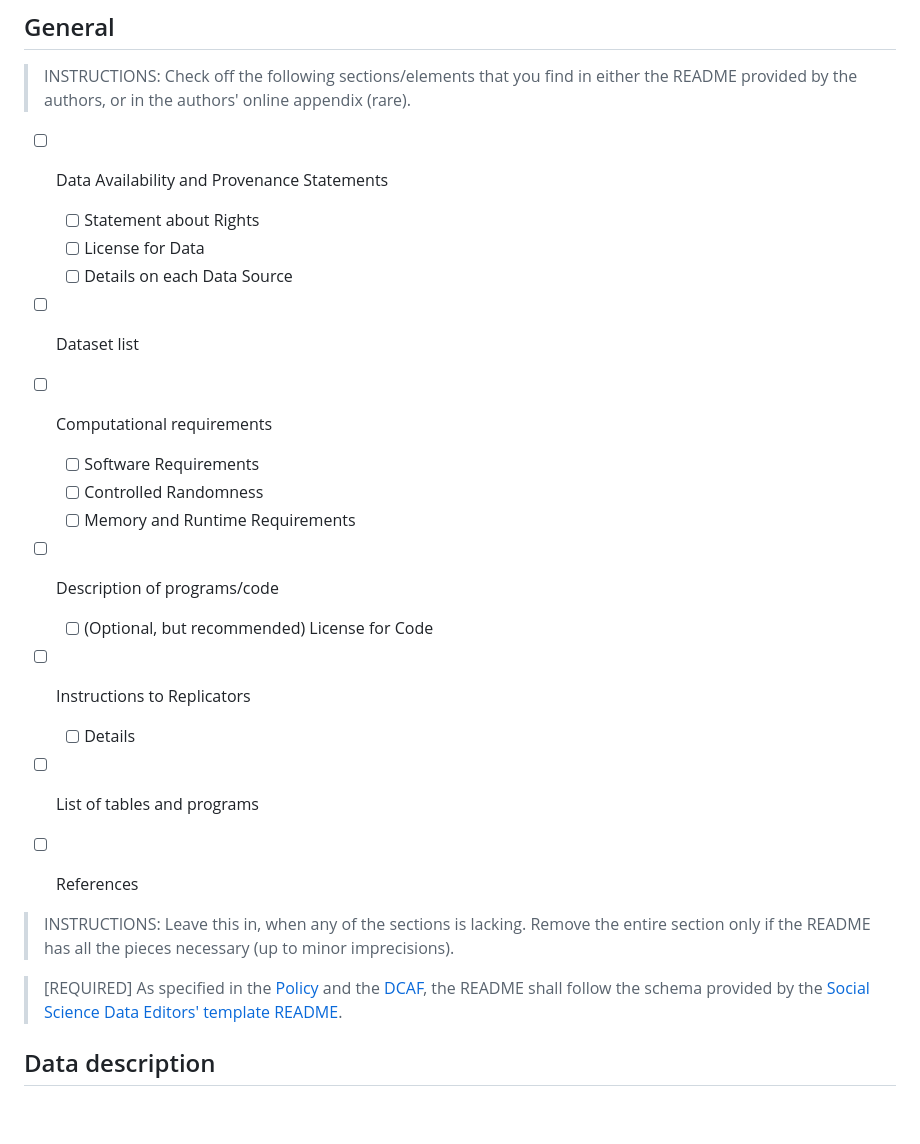
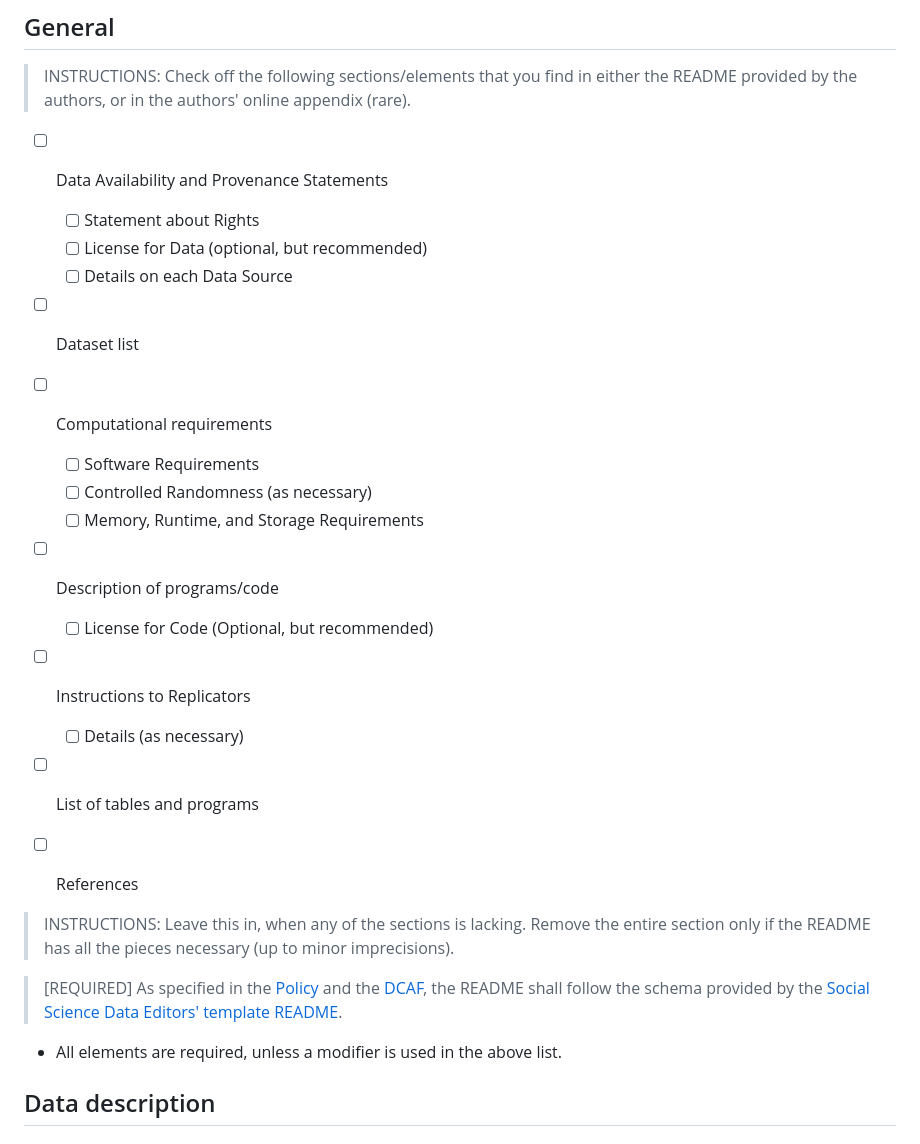
Before and after one commit to AEADataEditor/replication-template-development, a Markdown page: REPLICATION.md, the part around the change. Rendered like a GitHub page; blank space fills up the shorter version.

Commit message:
Made the README checklist a bit clearer

```diff
--- a/REPLICATION.md
+++ b/REPLICATION.md
@@ -42,17 +42,17 @@
 
 - [ ] Data Availability and Provenance Statements
   - [ ] Statement about Rights
-  - [ ] License for Data
+  - [ ] License for Data (optional, but recommended)
   - [ ] Details on each Data Source
 - [ ] Dataset list
 - [ ] Computational requirements
   - [ ] Software Requirements
-  - [ ] Controlled Randomness
-  - [ ] Memory and Runtime Requirements
+  - [ ] Controlled Randomness (as necessary)
+  - [ ] Memory, Runtime, and Storage Requirements
 - [ ] Description of programs/code
-  - [ ] (Optional, but recommended) License for Code
+  - [ ] License for Code (Optional, but recommended)
 - [ ] Instructions to Replicators
-  - [ ] Details
+  - [ ] Details (as necessary)
 - [ ] List of tables and programs
 - [ ] References
 
@@ -60,6 +60,7 @@
 > INSTRUCTIONS: Leave this in, when any of the sections is lacking. Remove the entire section only if the README has all the pieces necessary (up to minor imprecisions).
 
 > [REQUIRED] As specified in the [Policy](https://www.aeaweb.org/journals/data/data-code-policy) and the [DCAF](https://www.aeaweb.org/journals/forms/data-code-availability), the README shall follow the schema provided by the [Social Science Data Editors' template README](https://social-science-data-editors.github.io/guidance/template-README.html).
+  - All elements are required, unless a modifier is used in the above list.
 
 ## Data description
 
```
